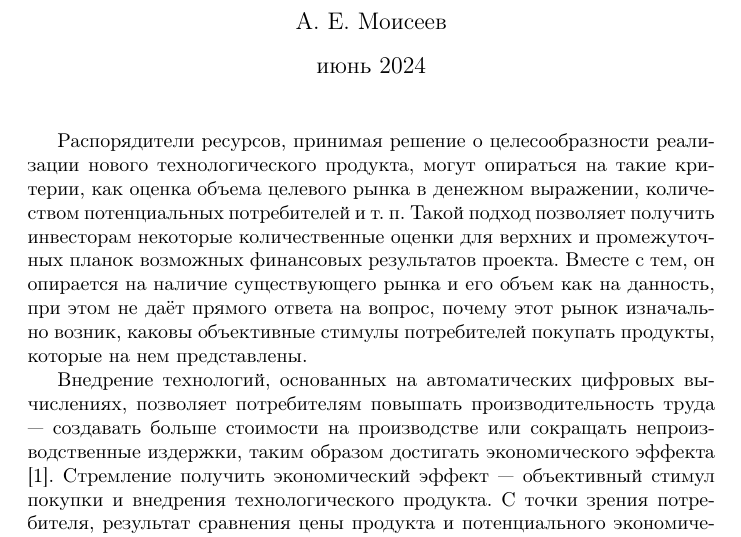
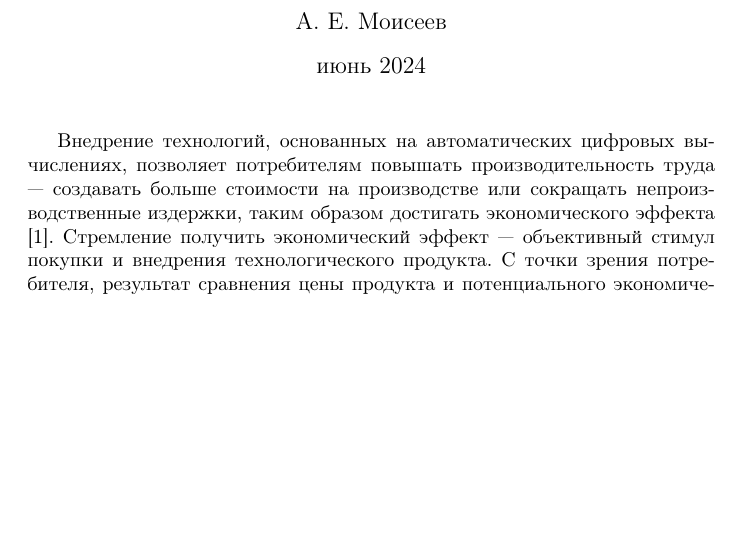
Before and after one commit to sadr0b0t/it-automata-part2, a LaTeX document (src/it-automata-part2-eco-models.tex): part of page 1 of 37, cut so that both start at the same text, the shorter picture padded with empty space. Compiled offline with pdfLaTeX.

Commit message:
первый абзац не нужен

```diff
--- a/src/it-automata-part2-eco-models.tex
+++ b/src/it-automata-part2-eco-models.tex
@@ -23,8 +23,6 @@
 \begin{document}
 
 \maketitle
-
-Распорядители ресурсов, принимая решение о целесообразности реализации нового технологического продукта, могут опираться на такие критерии, как оценка объема целевого рынка в денежном выражении, количеством потенциальных потребителей и т.~п. Такой подход позволяет получить инвесторам некоторые количественные оценки для верхних и промежуточных планок возможных финансовых результатов проекта. Вместе с тем, он опирается на наличие существующего рынка и его объем как на данность, при этом не даёт прямого ответа на вопрос, почему этот рынок изначально возник, каковы объективные стимулы потребителей покупать продукты, которые на нем представлены.
 
 Внедрение технологий, основанных на автоматических цифровых вычислениях, позволяет потребителям повышать производительность труда — создавать больше стоимости на производстве или сокращать непроизводственные издержки, таким образом достигать экономического эффекта \cite{ecoEffects}. Стремление получить экономический эффект — объективный стимул покупки и внедрения технологического продукта. С точки зрения потребителя, результат сравнения цены продукта и потенциального экономического эффекта, который от его внедрения можно ожидать, является объективным критерием принятия решения о покупке. С точки зрения производителя продукта, совокупный экономический эффект, который может быть достигнут всеми потенциальными потребителями продукта на рынке, является верхней границей ресурсов рынка, на которые он может претендовать.
 
```
